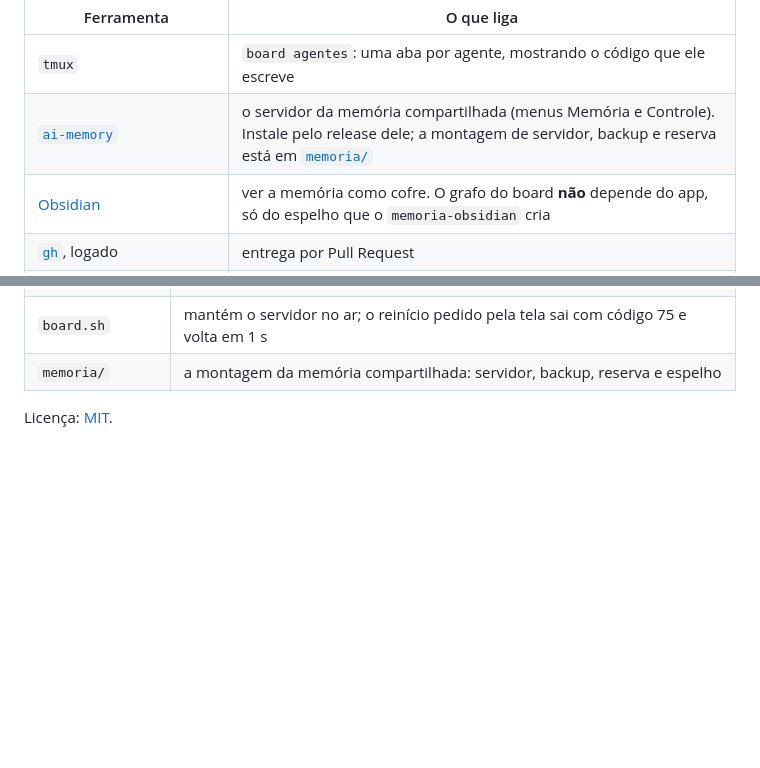
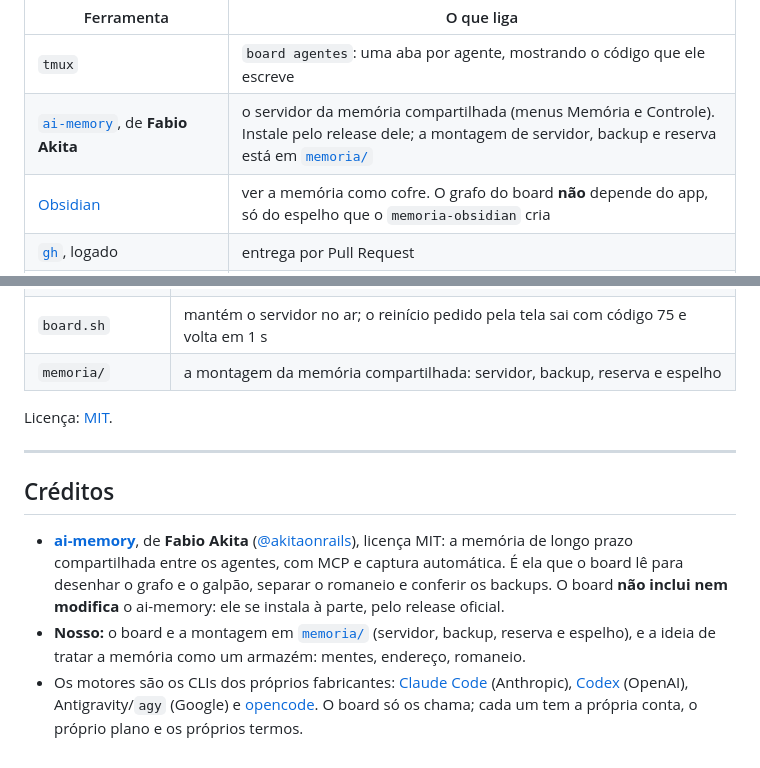
Before and after one commit to gilvanecesar/board-agentes, a Markdown page: README.md, 2 parts joined by grey strips. Rendered like a GitHub page; blank space fills up the shorter version.

Commit message:
Créditos: ai-memory, de Fabio Akita
Co-Authored-By: Claude Opus 5.5 <noreply@anthropic.com>

```diff
--- a/README.md
+++ b/README.md
@@ -108,7 +108,7 @@ O board **abre e roda tarefas** só com o primeiro grupo. Os outros ligam partes
 | Ferramenta | O que liga |
 |---|---|
 | `tmux` | `board agentes`: uma aba por agente, mostrando o código que ele escreve |
-| [`ai-memory`](https://github.com/akitaonrails/ai-memory) | o servidor da memória compartilhada (menus Memória e Controle). Instale pelo release dele; a montagem de servidor, backup e reserva está em [`memoria/`](memoria/) |
+| [`ai-memory`](https://github.com/akitaonrails/ai-memory), de **Fabio Akita** | o servidor da memória compartilhada (menus Memória e Controle). Instale pelo release dele; a montagem de servidor, backup e reserva está em [`memoria/`](memoria/) |
 | [Obsidian](https://obsidian.md) | ver a memória como cofre. O grafo do board **não** depende do app, só do espelho que o `memoria-obsidian` cria |
 | [`gh`](https://cli.github.com), logado | entrega por Pull Request |
 | `rclone` com um remoto `gdrive_backup` | backups no Google Drive e a reserva da memória |
@@ -254,3 +254,17 @@ Verde, vermelho ou cinza (sem leitura). *(Neste print, os nomes dos bancos foram
 | `memoria/` | a montagem da memória compartilhada: servidor, backup, reserva e espelho |
 
 Licença: [MIT](LICENSE).
+
+---
+
+## Créditos
+
+- **[ai-memory](https://github.com/akitaonrails/ai-memory)**, de **Fabio Akita** ([@akitaonrails](https://github.com/akitaonrails)), licença MIT:
+  a memória de longo prazo compartilhada entre os agentes, com MCP e captura automática. É ela que o board lê para
+  desenhar o grafo e o galpão, separar o romaneio e conferir os backups. O board **não inclui nem modifica** o
+  ai-memory: ele se instala à parte, pelo release oficial.
+- **Nosso:** o board e a montagem em [`memoria/`](memoria/) (servidor, backup, reserva e espelho), e a ideia de tratar a
+  memória como um armazém: mentes, endereço, romaneio.
+- Os motores são os CLIs dos próprios fabricantes: [Claude Code](https://docs.claude.com/claude-code) (Anthropic),
+  [Codex](https://github.com/openai/codex) (OpenAI), Antigravity/`agy` (Google) e [opencode](https://github.com/sst/opencode).
+  O board só os chama; cada um tem a própria conta, o próprio plano e os próprios termos.
```
Also changed, not shown: docs/MEMORIA.md (+1 -1 lines), memoria/README.md (+2 -2 lines).
